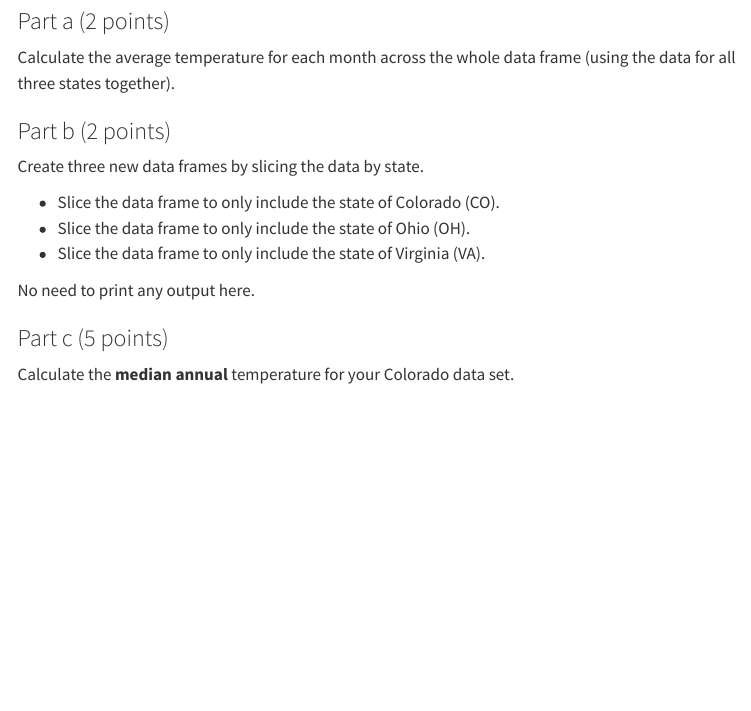
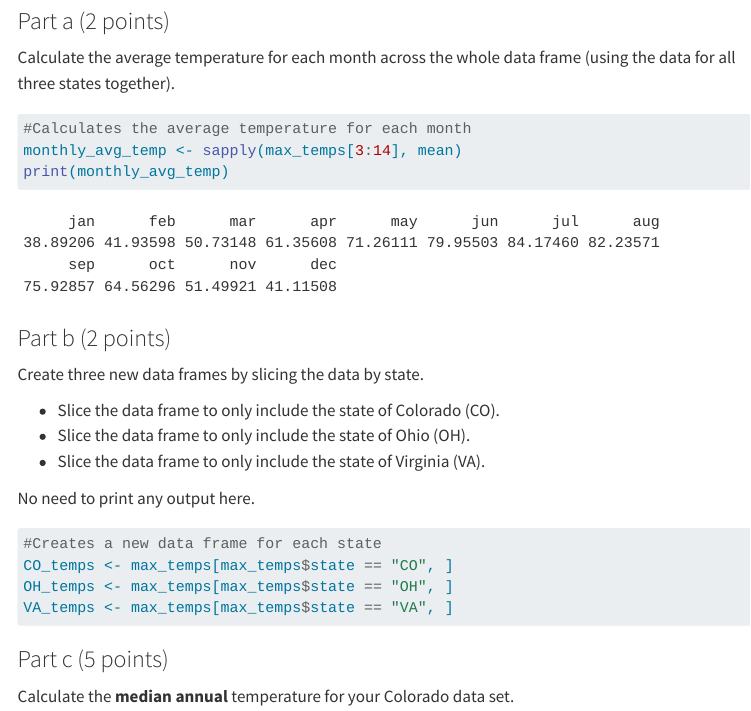
Before and after one commit to mgudino1/Gudino_MJ_201_A06, a Quarto document (Gudino_MJ_A06.qmd): the page in a window 1100 px wide, from 7120 px down. Rendered offline with R 4.5, knitr and Pandoc in place of Quarto, with nearby package versions; code that draws random numbers runs with fixed seeds of ours; menus at the side of the page are left out; long lines of code are wrapped; column names are cleaned by a stand-in for the janitor package.

Commit message:
question four part a and b complete

````diff
--- a/Gudino_MJ_A06.qmd
+++ b/Gudino_MJ_A06.qmd
@@ -218,7 +218,9 @@ max_temps <- read_tsv("state_max_temps.tsv") |>
 Calculate the average temperature for each month across the whole data frame (using the data for all three states together).
 
 ```{r}
-
+#Calculates the average temperature for each month
+monthly_avg_temp <- sapply(max_temps[3:14], mean)
+print(monthly_avg_temp)
 ```
 
 
@@ -233,7 +235,10 @@ Create three new data frames by slicing the data by state.
 No need to print any output here.
 
 ```{r}
-
+#Creates a new data frame for each state
+CO_temps <- max_temps[max_temps$state == "CO", ]
+OH_temps <- max_temps[max_temps$state == "OH", ]
+VA_temps <- max_temps[max_temps$state == "VA", ]
 ```
 
 
````
